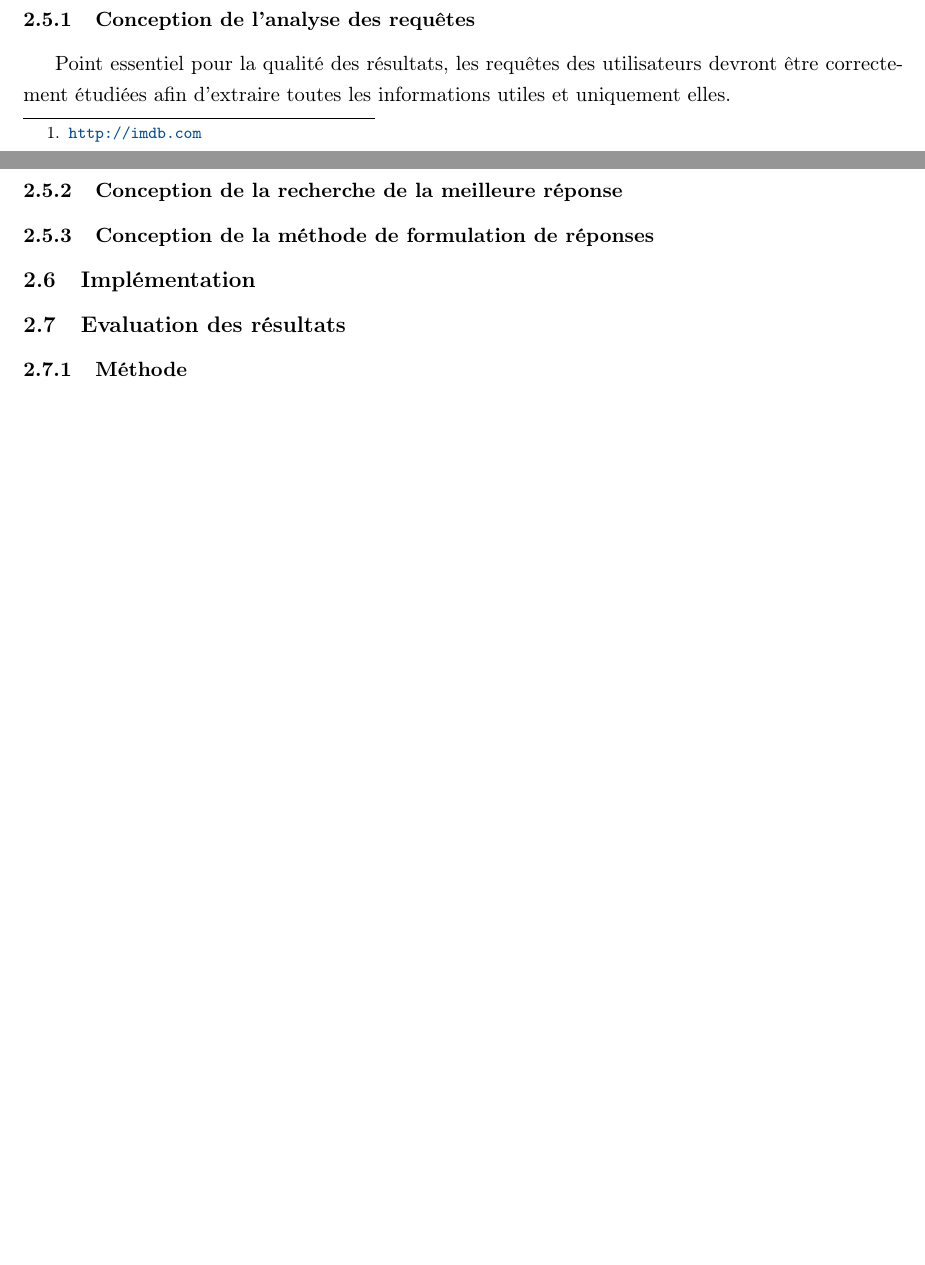
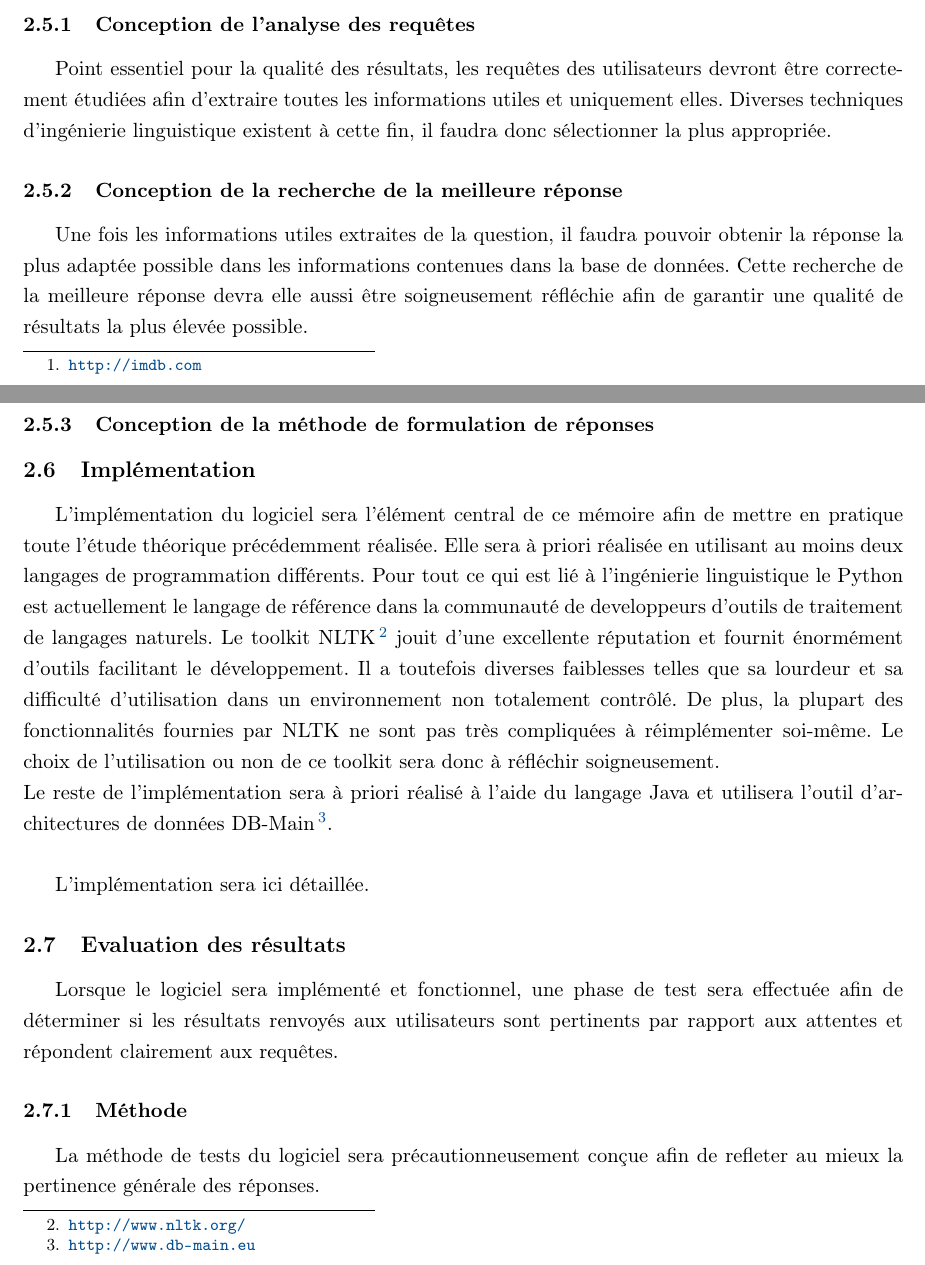
Before and after one commit to lcontzen/TPM, a LaTeX document (tpm.tex): two parts of pages 4 and 5 of 8 before the commit and two parts of pages 4 and 5 of 9 after it, joined at a grey line, cut so that both start at the same text, the shorter picture padded with empty space. Compiled offline with pdfLaTeX.

Commit message:
Ajout de contenu dans la section Table des matières commentée

```diff
--- a/tpm.tex
+++ b/tpm.tex
@@ -90,12 +92,28 @@ Une fois les données collectées, il faudra les insérer dans la base de donné
 \subsection{Des requêtes et réponses}
 \subsubsection{Conception de l'analyse des requêtes}
 Point essentiel pour la qualité des résultats, les requêtes des utilisateurs devront être correctement étudiées afin d'extraire toutes les informations utiles et uniquement elles.
+Diverses techniques d'ingénierie linguistique existent à cette fin, il faudra donc sélectionner la plus appropriée.
 \subsubsection{Conception de la recherche de la meilleure réponse}
+Une fois les informations utiles extraites de la question, il faudra pouvoir obtenir la réponse la plus adaptée possible dans les informations contenues dans la base de données.
+Cette recherche de la meilleure réponse devra elle aussi être soigneusement réfléchie afin de garantir une qualité de résultats la plus élevée possible.
 \subsubsection{Conception de la méthode de formulation de réponses}
 \subsection{Implémentation}
+L'implémentation du logiciel sera l'élément central de ce mémoire afin de mettre en pratique toute l'étude théorique précédemment réalisée.
+Elle sera à priori réalisée en utilisant au moins deux langages de programmation différents.
+Pour tout ce qui est lié à l'ingénierie linguistique le Python est actuellement le langage de référence dans la communauté de developpeurs d'outils de traitement de langages naturels.
+Le toolkit NLTK\footnote{\url{http://www.nltk.org/}} jouit d'une excellente réputation et fournit énormément d'outils facilitant le développement.
+Il a toutefois diverses faiblesses telles que sa lourdeur et sa difficulté d'utilisation dans un environnement non totalement contrôlé.
+De plus, la plupart des fonctionnalités fournies par NLTK ne sont pas très compliquées à réimplémenter soi-même.
+Le choix de l'utilisation ou non de ce toolkit sera donc à réfléchir soigneusement. \\
+Le reste de l'implémentation sera à priori réalisé à l'aide du langage Java et utilisera l'outil d'architectures de données DB-Main\footnote{\url{http://www.db-main.eu}}. \\
+
+L'implémentation sera ici détaillée.
 \subsection{Evaluation des résultats}
+Lorsque le logiciel sera implémenté et fonctionnel, une phase de test sera effectuée afin de déterminer si les résultats renvoyés aux utilisateurs sont pertinents par rapport aux attentes et répondent clairement aux requêtes.
 \subsubsection{Méthode}
+La méthode de tests du logiciel sera précautionneusement conçue afin de refleter au mieux la pertinence générale des réponses.
 \subsubsection{Résultats}
+
 \subsection{Conclusion}
 
 \section{Bibliographie commentée}
```
Also changed, not shown: tpm.tex (8 more changed lines), 1 other file.
